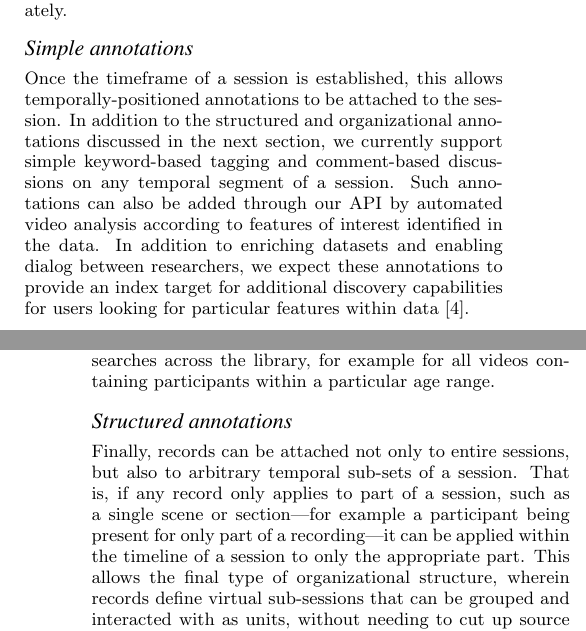
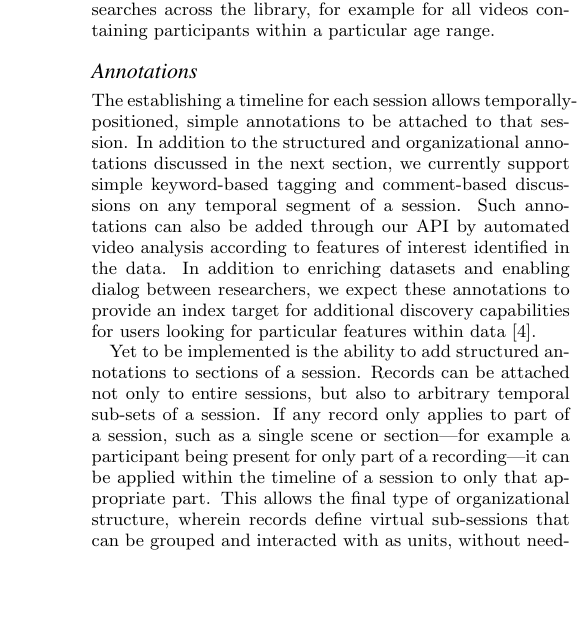
Before and after one commit to databrary/presentations, a LaTeX paper (jcdl-15/paper.tex): two parts of the columns of pages 2 and 3 of 5 before the commit and part of one column of page 3 of 5 after it, the two joined at a grey line, cut at the place of the change, the shorter picture padded with empty space. Compiled offline with pdfLaTeX.

Commit message:
combine annotations section, leaving a little in a messy state

```diff
--- a/jcdl-15/paper.tex
+++ b/jcdl-15/paper.tex
@@ -123,14 +123,6 @@ Files placed within a session can then be (optionally) positioned, much as in vi
 Although some advanced recording equipment provides automatic timestamping or synchronization than can be used, most researchers collecting multiple parallel data streams use ``sync points'' such as an electronic trigger signal, flash, or tone to align recordings.
 These sync points can then be used to manually place recordings on the timeline appropriately.
 
-\subsubsection*{Simple annotations}
-
-%%dg this feels like it might be padded a little bit.
-Once the timeframe of a session is established, this allows temporally-positioned annotations to be attached to the session.
-In addition to the structured and organizational annotations discussed in the next section, we currently support simple keyword-based tagging and comment-based discussions on any temporal segment of a session.
-Such annotations can also be added through our API by automated video analysis according to features of interest identified in the data.
-In addition to enriching datasets and enabling dialog between researchers, we expect these annotations to provide an index target for additional discovery capabilities for users looking for particular features within data \cite{Lanagan_Smeaton_2012}.
-
 \subsection{Records}
 
 An object called a record serves a number of purposes around session and metadata organization.
@@ -157,11 +149,20 @@ Since researchers can create whichever record types apply to their data, they ca
 This also allows users to either import or export data in what they consider the native directory structure by indicating the appropriate nesting of record types, along with the record variables themselves in traditional CSV formats.
 By providing some standardization of record types, we can also perform broad, meta-searches across the library, for example for all videos containing participants within a particular age range.
 
-\subsubsection*{Structured annotations}
-%%dg - might confuse the audience a bit in the difference betweetn simple and structured annotations
-Finally, records can be attached not only to entire sessions, but also to arbitrary temporal sub-sets of a session.
-That is, if any record only applies to part of a session, such as a single scene or section---for example a participant being present for only part of a recording---it can be applied within the timeline of a session to only the appropriate part.
-This allows the final type of organizational structure, wherein records define virtual sub-sessions that can be grouped and interacted with as units, without needing to cut up source videos.
+\subsubsection*{Annotations}
+
+%%dg - note on this section: 1) we can add tags to sessions and portions of sections 2) in adding tags to portions of sessions, we should be able to import data from desktop coding software as tags on portions of sessions.
+
+%%simple
+The establishing a timeline for each session allows temporally-positioned, simple annotations to be attached to that session.
+In addition to the structured and organizational annotations discussed in the next section, we currently support simple keyword-based tagging and comment-based discussions on any temporal segment of a session.
+Such annotations can also be added through our API by automated video analysis according to features of interest identified in the data.
+In addition to enriching datasets and enabling dialog between researchers, we expect these annotations to provide an index target for additional discovery capabilities for users looking for particular features within data \cite{Lanagan_Smeaton_2012}.
+
+%%structured
+Yet to be implemented is the ability to add structured annotations to sections of a session. Records can be attached not only to entire sessions, but also to arbitrary temporal sub-sets of a session.
+If any record only applies to part of a session, such as a single scene or section---for example a participant being present for only part of a recording---it can be applied within the timeline of a session to only that appropriate part.
+This allows the final type of organizational structure, wherein records define virtual sub-sessions that can be grouped and interacted with as units, without needing to cut up source videos. %might need to refit this idea in
 It also can be used to represent annotations at a finer temporal scale, for example individual trials or events that are normally handled by off-line annotation software.
 However, the appropriate interfaces and tools to input or import these annotations are still being developed.
 
```
Also changed, not shown: jcdl-15/paper.tex (3 more changed lines).
